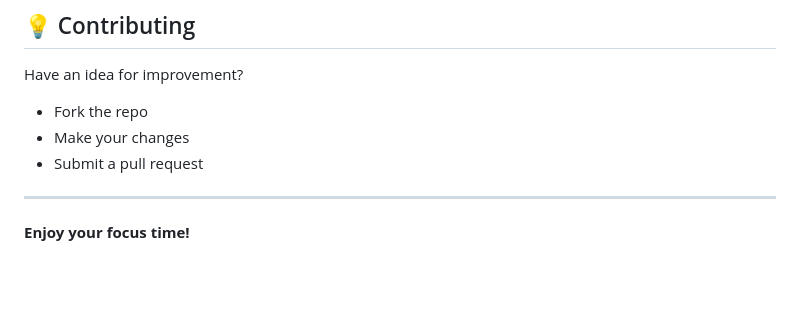
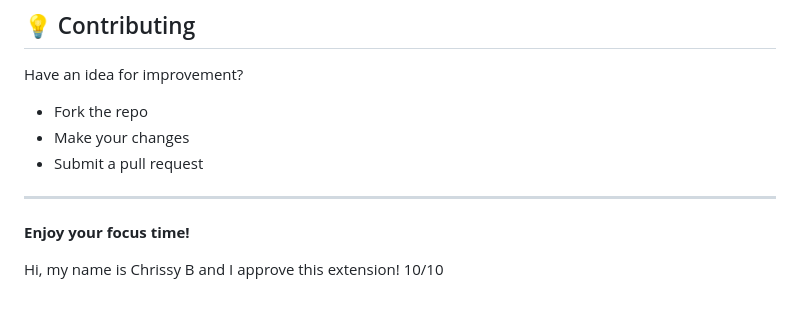
Before and after one commit to Haslien/SiteBlocker-Chrome-extension, a Markdown page: README.md, the part around the change. Rendered like a GitHub page; blank space fills up the shorter version.

```diff
--- a/README.md
+++ b/README.md
@@ -109,3 +109,5 @@ Have an idea for improvement?
 ---
 
 **Enjoy your focus time!**
+
+Hi, my name is Chrissy B and I approve this extension! 10/10
```
